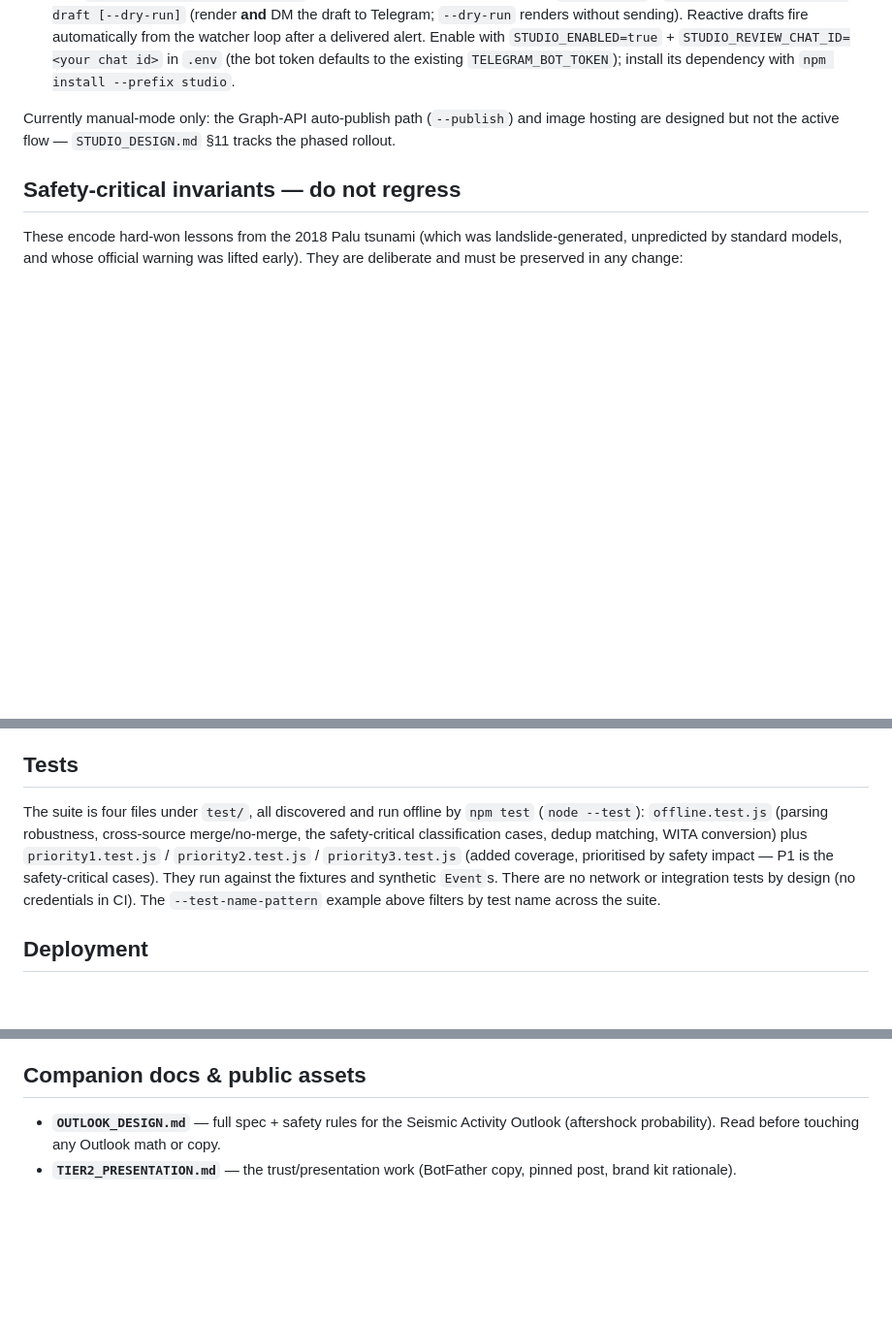
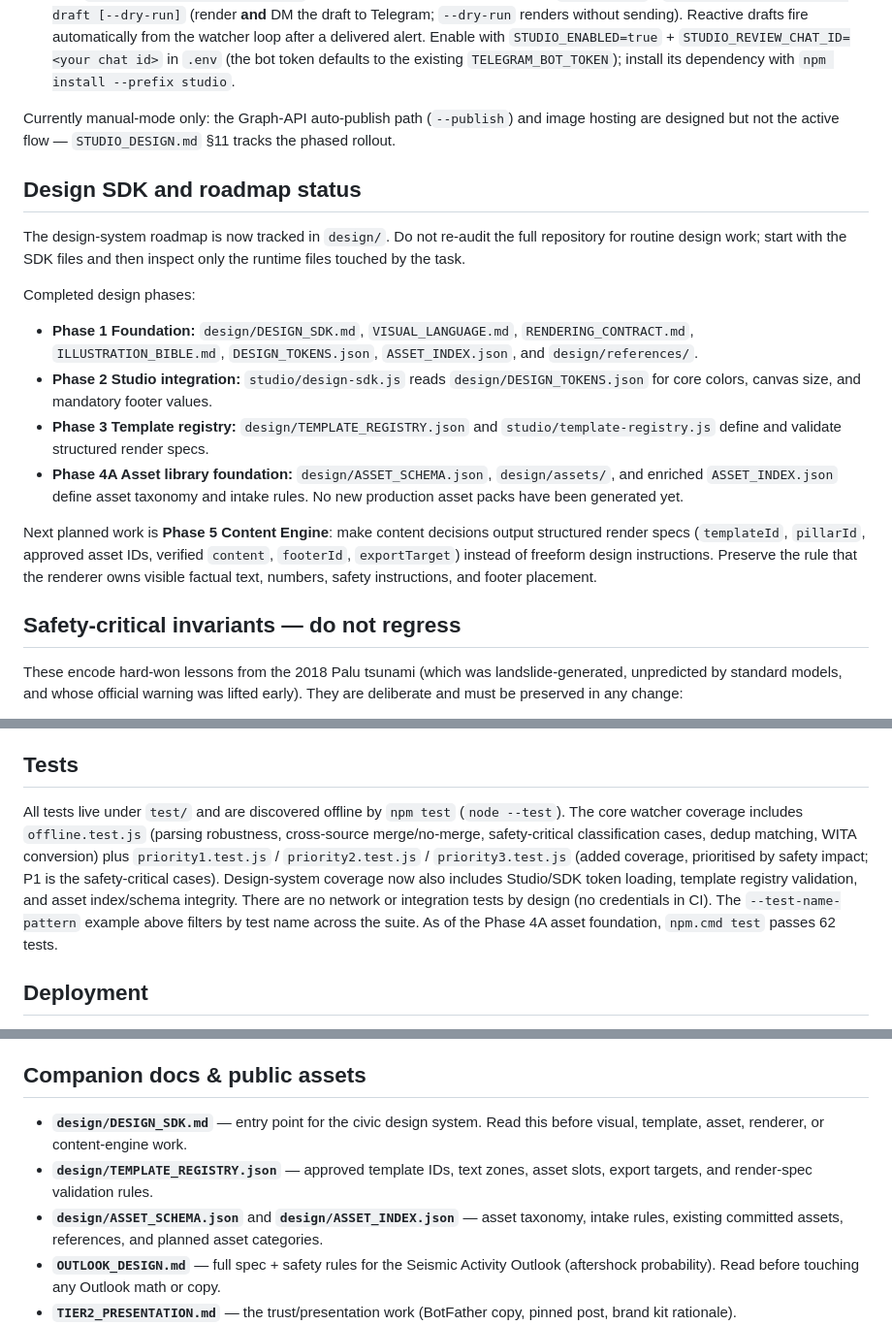
Before and after one commit to cflyby320-max/palu-quake-alert, a Markdown page: CLAUDE.md, 3 parts joined by grey strips. Shown at 97% size. GitHub-like rendering; blank space fills up the shorter version.

Commit message:
docs: update agent handoff for design sdk

```diff
--- a/CLAUDE.md
+++ b/CLAUDE.md
@@ -73,6 +73,32 @@ Key boundaries:
 
 Currently manual-mode only: the Graph-API auto-publish path (`--publish`) and image hosting are designed but not the active flow — `STUDIO_DESIGN.md` §11 tracks the phased rollout.
 
+## Design SDK and roadmap status
+
+The design-system roadmap is now tracked in `design/`. Do not re-audit the full
+repository for routine design work; start with the SDK files and then inspect
+only the runtime files touched by the task.
+
+Completed design phases:
+
+- **Phase 1 Foundation:** `design/DESIGN_SDK.md`, `VISUAL_LANGUAGE.md`,
+  `RENDERING_CONTRACT.md`, `ILLUSTRATION_BIBLE.md`, `DESIGN_TOKENS.json`,
+  `ASSET_INDEX.json`, and `design/references/`.
+- **Phase 2 Studio integration:** `studio/design-sdk.js` reads
+  `design/DESIGN_TOKENS.json` for core colors, canvas size, and mandatory
+  footer values.
+- **Phase 3 Template registry:** `design/TEMPLATE_REGISTRY.json` and
+  `studio/template-registry.js` define and validate structured render specs.
+- **Phase 4A Asset library foundation:** `design/ASSET_SCHEMA.json`,
+  `design/assets/`, and enriched `ASSET_INDEX.json` define asset taxonomy and
+  intake rules. No new production asset packs have been generated yet.
+
+Next planned work is **Phase 5 Content Engine**: make content decisions output
+structured render specs (`templateId`, `pillarId`, approved asset IDs,
+verified `content`, `footerId`, `exportTarget`) instead of freeform design
+instructions. Preserve the rule that the renderer owns visible factual text,
+numbers, safety instructions, and footer placement.
+
 ## Safety-critical invariants — do not regress
 
 These encode hard-won lessons from the 2018 Palu tsunami (which was landslide-generated, unpredicted by standard models, and whose official warning was lifted early). They are deliberate and must be preserved in any change:
@@ -91,7 +117,17 @@ BMKG fields are free-text Indonesian strings whose format occasionally changes (
 
 ## Tests
 
-The suite is four files under `test/`, all discovered and run offline by `npm test` (`node --test`): `offline.test.js` (parsing robustness, cross-source merge/no-merge, the safety-critical classification cases, dedup matching, WITA conversion) plus `priority1.test.js` / `priority2.test.js` / `priority3.test.js` (added coverage, prioritised by safety impact — P1 is the safety-critical cases). They run against the fixtures and synthetic `Event`s. There are no network or integration tests by design (no credentials in CI). The `--test-name-pattern` example above filters by test name across the suite.
+All tests live under `test/` and are discovered offline by `npm test`
+(`node --test`). The core watcher coverage includes `offline.test.js`
+(parsing robustness, cross-source merge/no-merge, safety-critical
+classification cases, dedup matching, WITA conversion) plus
+`priority1.test.js` / `priority2.test.js` / `priority3.test.js` (added
+coverage, prioritised by safety impact; P1 is the safety-critical cases).
+Design-system coverage now also includes Studio/SDK token loading, template
+registry validation, and asset index/schema integrity. There are no network or
+integration tests by design (no credentials in CI). The `--test-name-pattern`
+example above filters by test name across the suite. As of the Phase 4A asset
+foundation, `npm.cmd test` passes 62 tests.
 
 ## Deployment
 
@@ -106,6 +142,9 @@ All config is env-driven; see `.env.example` for the full annotated list and `sr
 
 ## Companion docs & public assets
 
+- **`design/DESIGN_SDK.md`** — entry point for the civic design system. Read this before visual, template, asset, renderer, or content-engine work.
+- **`design/TEMPLATE_REGISTRY.json`** — approved template IDs, text zones, asset slots, export targets, and render-spec validation rules.
+- **`design/ASSET_SCHEMA.json`** and **`design/ASSET_INDEX.json`** — asset taxonomy, intake rules, existing committed assets, references, and planned asset categories.
 - **`OUTLOOK_DESIGN.md`** — full spec + safety rules for the Seismic Activity Outlook (aftershock probability). Read before touching any Outlook math or copy.
 - **`TIER2_PRESENTATION.md`** — the trust/presentation work (BotFather copy, pinned post, brand kit rationale).
 - **`studio/STUDIO_DESIGN.md`** — full spec + safety/brand rules for the optional Instagram content studio (branded shakemap cards). Read before touching anything in `studio/`.
```
